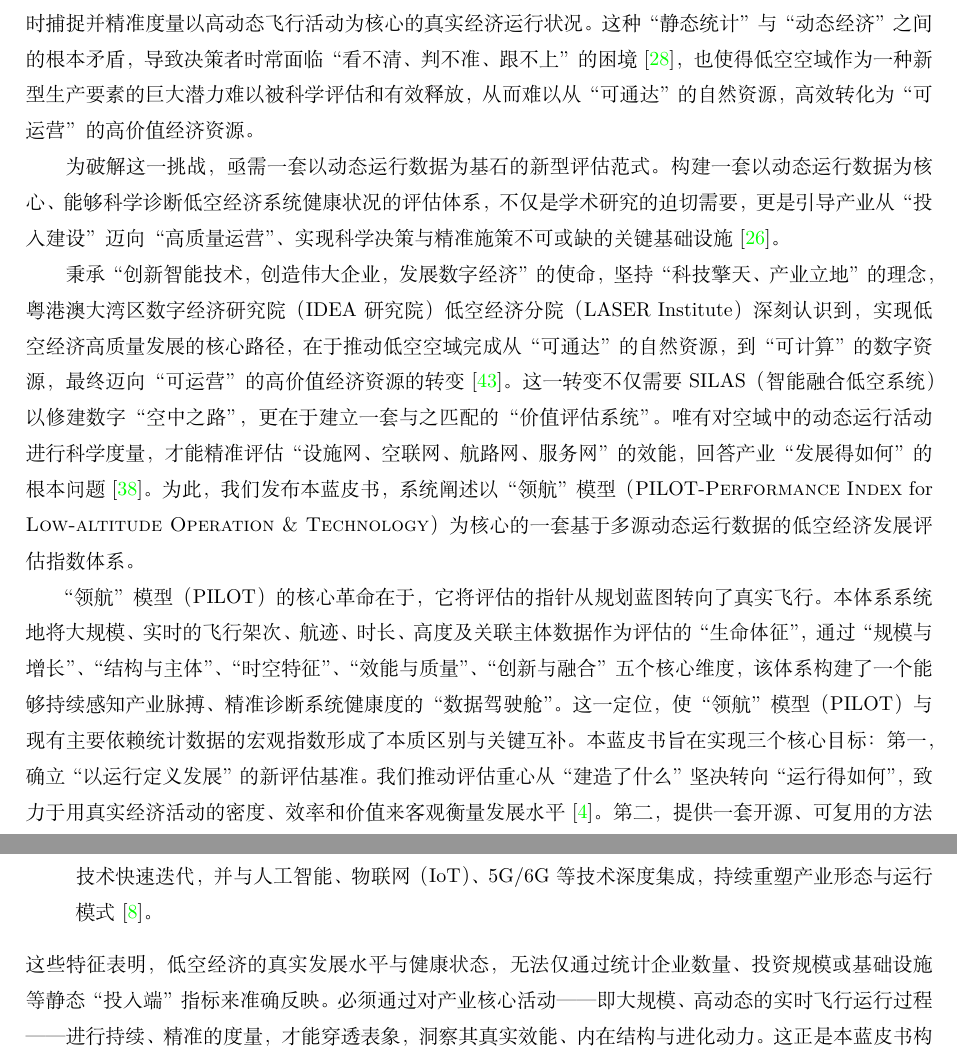
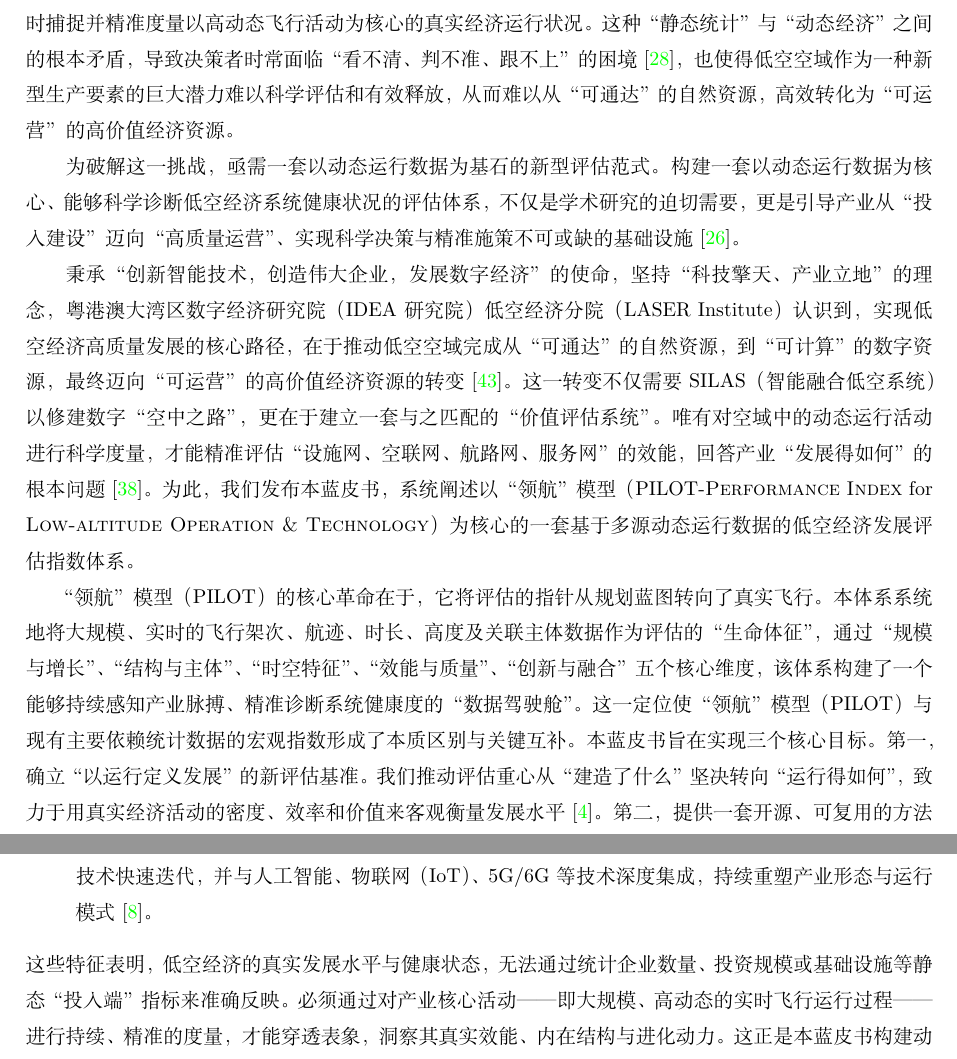
Before and after one commit to LASER-IDEA/white-paper, a LaTeX document (docs/latex/main.tex, which reads docs/latex/sections/section2.tex, docs/latex/sections/section345.tex): two parts of pages 5 and 7 of 59, joined at a grey line, cut so that both start at the same text. Compiled offline with XeLaTeX.

Commit message:
Further improve white paper readability and academic quality
Co-authored-by: xiahaa <36867143+xiahaa@users.noreply.github.com>

```diff
--- a/docs/latex/sections/section2.tex
+++ b/docs/latex/sections/section2.tex
@@ -1,13 +1,13 @@
 \section{引言：迈向数据驱动的低空经济新时代}
 
 低空经济，作为以各种有人驾驶和无人驾驶航空器的低空飞行活动为牵引，辐射带动相关领域融合发展的综合性经济形态，已成为全球航空业创新发展的前沿领域与战略制高点~\cite{item1}。在中国，发展低空经济被明确视为培育新质生产力的重要抓手，是推动产业升级、构建现代化交通体系、保障社会民生的重要引擎~\cite{item2}。
-在全球低空经济从技术探索迈向规模化、商业化爆发的关键转折点上，一个根本性的挑战日益凸显：我们如何超越传统的定性描述与滞后的宏观统计，实时、精准、系统地度量这一新兴产业的真实发展脉搏？产业的蓬勃活力与决策的“数据迷雾”形成了鲜明对比。当前，对低空经济发展的评估主要依赖于企业数量、投资规模、基础设施等宏观、静态的“投入端”指标~\cite{item3}，或聚焦于特定场景的案例分析~\cite{item4}。尽管这些研究为理解产业基础与政策环境提供了有益框架，但它们本质上仍是周期性的“快照”，难以实时捕捉并精准度量以高动态飞行活动为核心的真实经济运行状况。这种“静态统计”与“动态经济”之间的根本矛盾，导致决策者时常面临“看不清、判不准、跟不上”的困境~\cite{item5}，也使得低空空域作为一种新型生产要素的巨大潜力难以被科学评估和有效释放，从而难以从“可通达”的自然资源，高效转化为“可运营”的高价值经济资源。
+在全球低空经济从技术探索迈向规模化、商业化爆发的关键转折点上，一个根本性的挑战日益凸显：我们如何超越传统的定性描述与滞后的宏观统计，实时、精准、系统地度量这一新兴产业的真实发展脉搏？产业的蓬勃活力与决策的“数据迷雾”形成了鲜明对比。当前，对低空经济发展的评估主要依赖于企业数量、投资规模、基础设施等宏观、静态的“投入端”指标~\cite{item3}，或聚焦于特定场景的案例分析~\cite{item4}。尽管这些研究为理解产业基础与政策环境提供了有益框架，但它们本质上仍是周期性的“快照”，难以实时捕捉并精准度量以高动态飞行活动为核心的真实经济运行状况。这种“静态统计”与“动态经济”之间的根本矛盾，导致决策者时常面临“看不清、判不准、跟不上”的困境~\cite{item5}，也使得低空空域作为一种新型生产要素的巨大潜力难以科学评估和有效释放，从而难以从“可通达”的自然资源，高效转化为“可运营”的高价值经济资源。
 
-为破解这一挑战，亟需一套以动态运行数据为基石的新型评估范式。构建一套以动态运行数据为核心、能够科学诊断低空经济系统健康状况的评估体系，不仅是学术研究的迫切需要，更是引导产业从“投入建设”迈向“高质量运营”、实现科学决策与精准施策不可或缺的关键基础设施~\cite{item6}。
+为破解这一挑战，亟需一套以动态运行数据为基石的新型评估范式。构建一套以动态运行数据为核心、能够科学诊断低空经济系统健康状况的评估体系，不仅是学术研究的迫切需要，更是引导产业从“投入建设”迈向“高质量运营”、实现科学决策与精准施策不可或缺的基础设施~\cite{item6}。
 
-秉承“创新智能技术，创造伟大企业，发展数字经济”的使命，坚持“科技擎天、产业立地”的理念，粤港澳大湾区数字经济研究院（IDEA研究院）低空经济分院（LASER Institute）深刻认识到，实现低空经济高质量发展的核心路径，在于推动低空空域完成从“可通达”的自然资源，到“可计算”的数字资源，最终迈向“可运营”的高价值经济资源的转变~\cite{item7}。这一转变不仅需要SILAS（智能融合低空系统）以修建数字“空中之路”，更在于建立一套与之匹配的“价值评估系统”。唯有对空域中的动态运行活动进行科学度量，才能精准评估“设施网、空联网、航路网、服务网”的效能，回答产业“发展得如何”的根本问题~\cite{item8}。为此，我们发布本蓝皮书，系统阐述 以“领航”模型（PILOT-\textsc{Performance} \textsc{Index} for \textsc{Low-altitude} \textsc{Operation} \&  \textsc{Technology}）为核心的一套基于多源动态运行数据的低空经济发展评估指数体系。
+秉承“创新智能技术，创造伟大企业，发展数字经济”的使命，坚持“科技擎天、产业立地”的理念，粤港澳大湾区数字经济研究院（IDEA研究院）低空经济分院（LASER Institute）认识到，实现低空经济高质量发展的核心路径，在于推动低空空域完成从“可通达”的自然资源，到“可计算”的数字资源，最终迈向“可运营”的高价值经济资源的转变~\cite{item7}。这一转变不仅需要SILAS（智能融合低空系统）以修建数字“空中之路”，更在于建立一套与之匹配的“价值评估系统”。唯有对空域中的动态运行活动进行科学度量，才能精准评估“设施网、空联网、航路网、服务网”的效能，回答产业“发展得如何”的根本问题~\cite{item8}。为此，我们发布本蓝皮书，系统阐述 以“领航”模型（PILOT-\textsc{Performance} \textsc{Index} for \textsc{Low-altitude} \textsc{Operation} \&  \textsc{Technology}）为核心的一套基于多源动态运行数据的低空经济发展评估指数体系。
 
-“领航”模型（PILOT）的核心革命在于，它将评估的指针从规划蓝图转向了真实飞行。本体系系统地将大规模、实时的飞行架次、航迹、时长、高度及关联主体数据作为评估的“生命体征”，通过 “规模与增长”、“结构与主体”、“时空特征”、“效能与质量”、“创新与融合”五个核心维度，该体系构建了一个能够持续感知产业脉搏、精准诊断系统健康度的“数据驾驶舱”。这一定位，使“领航”模型（PILOT）与现有主要依赖统计数据的宏观指数形成了本质区别与关键互补。本蓝皮书旨在实现三个核心目标：第一，确立“以运行定义发展”的新评估基准。我们推动评估重心从“建造了什么”坚决转向“运行得如何”，致力于用真实经济活动的密度、效率和价值来客观衡量发展水平~\cite{item9}。第二，提供一套开源、可复用的方法论公共产品。我们完整公开“领航”模型的构建逻辑、指标体系与计算路径，旨在推动行业评估标准的共识，使其成为任何城市或区域均可便捷使用的“开箱即用”型分析工具。第三，赋能从经验决策到数据智能决策的治理升级~\cite{item10}。本体系不仅提供宏观排名，更能支持微观归因，帮助决策者精准识别基础设施短板、洞察市场结构变化、评估政策干预效果，最终实现资源的精准配置与产业的可持续发展。
+“领航”模型（PILOT）的核心革命在于，它将评估的指针从规划蓝图转向了真实飞行。本体系系统地将大规模、实时的飞行架次、航迹、时长、高度及关联主体数据作为评估的“生命体征”，通过 “规模与增长”、“结构与主体”、“时空特征”、“效能与质量”、“创新与融合”五个核心维度，该体系构建了一个能够持续感知产业脉搏、精准诊断系统健康度的“数据驾驶舱”。这一定位使“领航”模型（PILOT）与现有主要依赖统计数据的宏观指数形成了本质区别与关键互补。本蓝皮书旨在实现三个核心目标。第一，确立“以运行定义发展”的新评估基准。我们推动评估重心从“建造了什么”坚决转向“运行得如何”，致力于用真实经济活动的密度、效率和价值来客观衡量发展水平~\cite{item9}。第二，提供一套开源、可复用的方法论公共产品。我们完整公开“领航”模型的构建逻辑、指标体系与计算路径，旨在推动行业评估标准的共识，使其成为任何城市或区域均可便捷使用的“开箱即用”型分析工具。第三，赋能从经验决策到数据智能决策的治理升级~\cite{item10}。本体系不仅提供宏观排名，更能支持微观归因，帮助决策者精准识别基础设施短板、洞察市场结构变化、评估政策干预效果，最终实现资源的精准配置与产业的可持续发展。
 
 我们深信，数据是驱动低空经济质变的核心引擎。《低空经济发展动态评估指数蓝皮书》的发布，是我们将空域“可计算”理念在产业评估领域的深度实践，也是我们践行“发展数字经济”使命、为行业贡献的一套开源、透明、可验证的公共方法论。我们期望将前沿智能技术与真实产业需求紧密结合，以数据智能驱动决策科学化，助力低空经济这一新质生产力在安全可控的轨道上实现规模化、高质量、可持续发展。我们期望与各界同仁一道，以“领航”模型为共同工具，拨开数据迷雾，以清晰的洞察引领低空经济驶向高质量、可持续的未来。
 
--- a/docs/latex/sections/section345.tex
+++ b/docs/latex/sections/section345.tex
@@ -12,7 +12,7 @@
     \item 活动模式的动态化与网络化：飞行活动呈现高频次、短距离、强时效等特点，其经济价值与风险高度依赖于实时、动态变化的空域与交通流状态~\cite{item20}。
     \item 技术体系的迭代化与集成化：电动化、智能化、网联化技术驱动航空器平台、动力系统、导航通信技术快速迭代，并与人工智能、物联网（IoT）、5G/6G等技术深度集成，持续重塑产业形态与运行模式~\cite{item4}。
 \end{itemize}
-这些特征表明，低空经济的真实发展水平与健康状态，无法仅通过统计企业数量、投资规模或基础设施等静态“投入端”指标来准确反映。必须通过对产业核心活动——即大规模、高动态的实时飞行运行过程——进行持续、精准的度量，才能穿透表象，洞察其真实效能、内在结构与进化动力。 这正是本蓝皮书构建动态评估指数体系的逻辑起点与核心使命。
+这些特征表明，低空经济的真实发展水平与健康状态，无法通过统计企业数量、投资规模或基础设施等静态“投入端”指标来准确反映。必须通过对产业核心活动——即大规模、高动态的实时飞行运行过程——进行持续、精准的度量，才能穿透表象，洞察其真实效能、内在结构与进化动力。 这正是本蓝皮书构建动态评估指数体系的逻辑起点与核心使命。
 
 \newpage
 \section{核心痛点：传统评估体系面临“五大失衡”}
```
Also changed, not shown: docs/latex/sections/section8.tex (+1 -1 lines).
